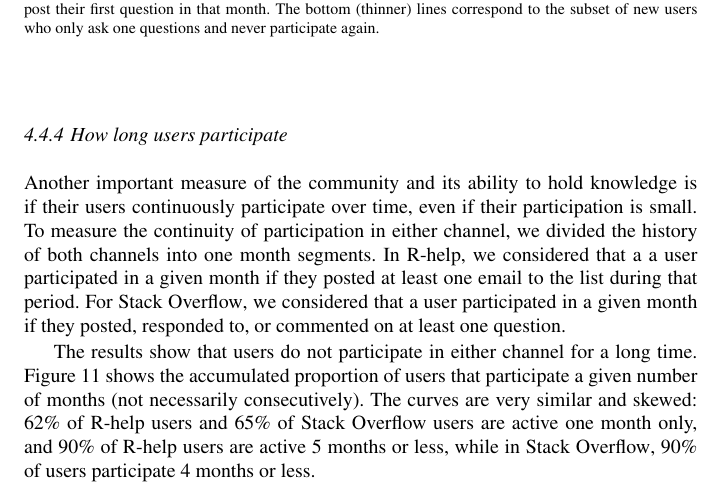
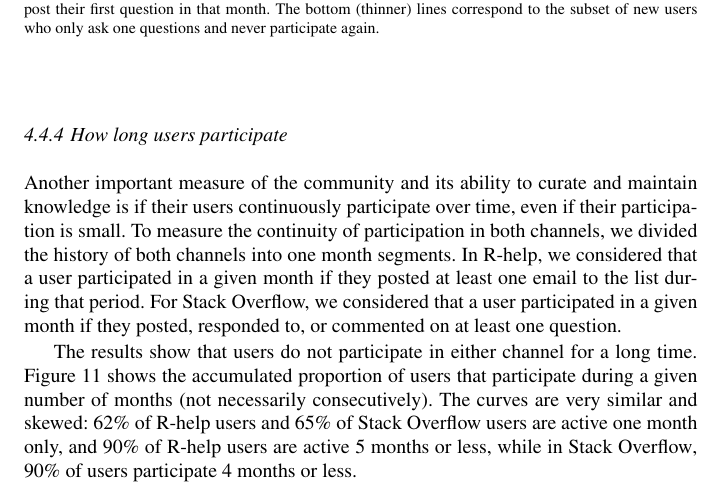
Before and after one commit to cagomezt/MSR2016, a LaTeX paper (extension/r-know-journal.tex): part of page 18 of 32, cut so that both start at the same text. Compiled offline with pdfLaTeX.

Commit message:
Minor changes to findings

```diff
--- a/extension/r-know-journal.tex
+++ b/extension/r-know-journal.tex
@@ -694,14 +694,14 @@ The bottom (thinner) lines  correspond to the subset of new users who only ask o
 
 \subsubsection{How long users participate}
 
-Another important measure of the community and its ability to hold knowledge is if their users continuously participate
-over time, even if their participation is small. To measure the continuity of participation in either
-channel, we divided the history of both channels into one month segments. In \RH, we considered that a a user participated in a given month if they
+Another important measure of the community and its ability to curate and maintain knowledge is if their users continuously participate
+over time, even if their participation is small. To measure the continuity of participation in both
+channels, we divided the history of both channels into one month segments. In \RH, we considered that a user participated in a given month if they
 posted at least one email to the list during that period. For \SO, we considered that a user participated in a given month if they
 posted, responded to, or commented on at least one question.
 
 The results show that users do not participate in either channel for a long
-time. Figure~\ref{fig:monthsPerUser} shows the accumulated proportion of users that participate a given number of
+time. Figure~\ref{fig:monthsPerUser} shows the accumulated proportion of users that participate during a given number of
 months (not necessarily consecutively). The curves are very similar and skewed: 62\% of \RH users and 65\% of \SO users are active one month only, and
 90\% of \RH users are active 5 months or less, while in \SO, 90\% of users participate 4 months or less.
 
```
